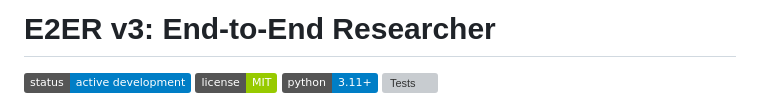
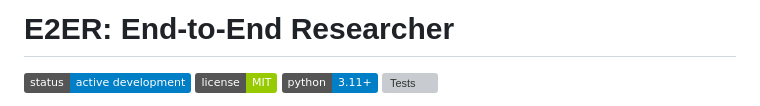
Before and after one commit to bhanneke/E2ER-project, a Markdown page: README.md, the part around the change. Drawn GitHub-style; badges without logos; grey boxes are pictures that could not be loaded.

```diff
--- a/README.md
+++ b/README.md
@@ -1,4 +1,4 @@
-# E2ER v3: End-to-End Researcher
+# E2ER: End-to-End Researcher
 
 [![Status](https://img.shields.io/badge/status-active%20development-blue)]()
 [![License](https://img.shields.io/badge/license-MIT-green)](LICENSE)
```
